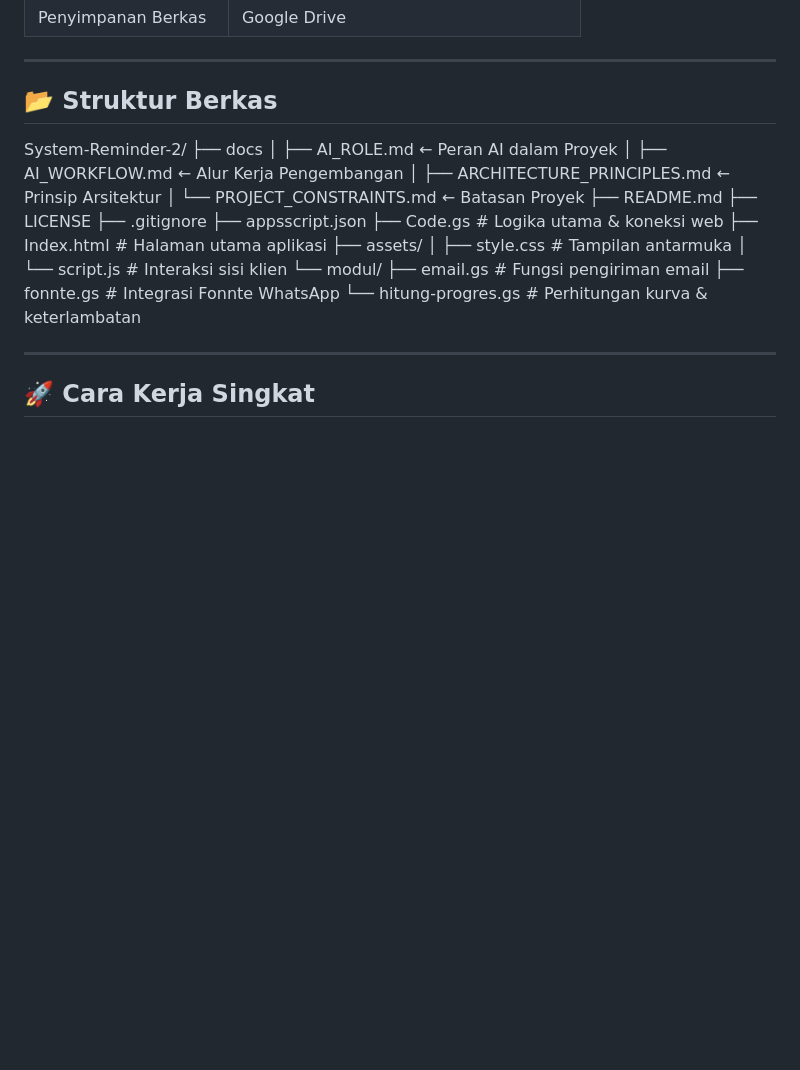
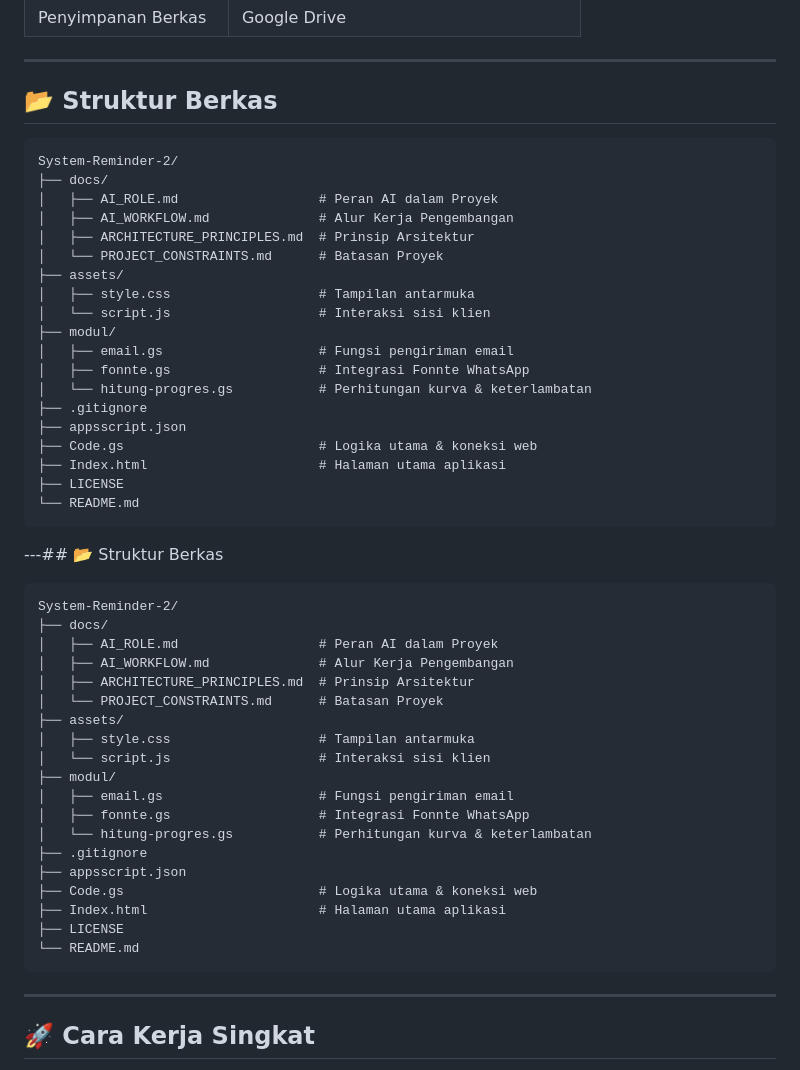
Before and after one commit to arisnurmahendra/system-reminder-2, a Markdown page: README.md, the part around the change. Rendered like a GitHub page; blank space fills up the shorter version.

Commit message:
Update file structure in README.md

````diff
--- a/README.md
+++ b/README.md
@@ -61,25 +61,52 @@ Melanjutkan kesuksesan versi pertama, sistem ini ditingkatkan untuk menjawab keb
 ---
 
 ## 📂 Struktur Berkas
+
+```text
 System-Reminder-2/
-├── docs
-│ ├── AI_ROLE.md                 ← Peran AI dalam Proyek
-│ ├── AI_WORKFLOW.md             ← Alur Kerja Pengembangan
-│ ├── ARCHITECTURE_PRINCIPLES.md ← Prinsip Arsitektur
-│ └── PROJECT_CONSTRAINTS.md     ← Batasan Proyek
-├── README.md
-├── LICENSE
+├── docs/
+│   ├── AI_ROLE.md                  # Peran AI dalam Proyek
+│   ├── AI_WORKFLOW.md              # Alur Kerja Pengembangan
+│   ├── ARCHITECTURE_PRINCIPLES.md  # Prinsip Arsitektur
+│   └── PROJECT_CONSTRAINTS.md      # Batasan Proyek
+├── assets/
+│   ├── style.css                   # Tampilan antarmuka
+│   └── script.js                   # Interaksi sisi klien
+├── modul/
+│   ├── email.gs                    # Fungsi pengiriman email
+│   ├── fonnte.gs                   # Integrasi Fonnte WhatsApp
+│   └── hitung-progres.gs           # Perhitungan kurva & keterlambatan
 ├── .gitignore
 ├── appsscript.json
-├── Code.gs               # Logika utama & koneksi web
-├── Index.html            # Halaman utama aplikasi
+├── Code.gs                         # Logika utama & koneksi web
+├── Index.html                      # Halaman utama aplikasi
+├── LICENSE
+└── README.md
+```
+
+---## 📂 Struktur Berkas
+
+```text
+System-Reminder-2/
+├── docs/
+│   ├── AI_ROLE.md                  # Peran AI dalam Proyek
+│   ├── AI_WORKFLOW.md              # Alur Kerja Pengembangan
+│   ├── ARCHITECTURE_PRINCIPLES.md  # Prinsip Arsitektur
+│   └── PROJECT_CONSTRAINTS.md      # Batasan Proyek
 ├── assets/
-│ ├── style.css           # Tampilan antarmuka
-│ └── script.js           # Interaksi sisi klien
-└── modul/
-  ├── email.gs            # Fungsi pengiriman email
-  ├── fonnte.gs           # Integrasi Fonnte WhatsApp
-  └── hitung-progres.gs   # Perhitungan kurva & keterlambatan
+│   ├── style.css                   # Tampilan antarmuka
+│   └── script.js                   # Interaksi sisi klien
+├── modul/
+│   ├── email.gs                    # Fungsi pengiriman email
+│   ├── fonnte.gs                   # Integrasi Fonnte WhatsApp
+│   └── hitung-progres.gs           # Perhitungan kurva & keterlambatan
+├── .gitignore
+├── appsscript.json
+├── Code.gs                         # Logika utama & koneksi web
+├── Index.html                      # Halaman utama aplikasi
+├── LICENSE
+└── README.md
+```
 
 ---
 
````
